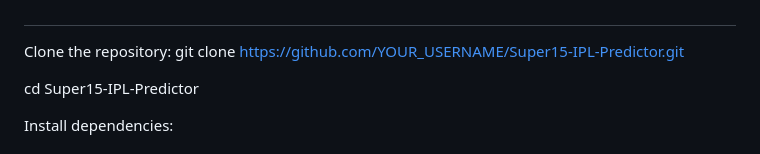
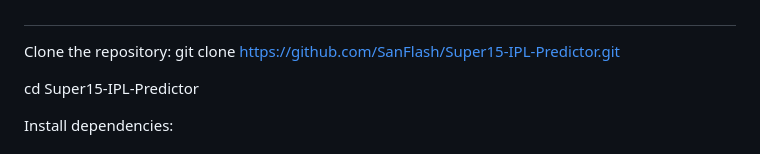
Before and after one commit to SanFlash/IPL_Predictor, a Markdown page: README.md, the part around the change. GitHub-like rendering.

```diff
--- a/README.md
+++ b/README.md
@@ -30,7 +30,7 @@ Installation
 
 #
 Clone the repository:
-git clone https://github.com/YOUR_USERNAME/Super15-IPL-Predictor.git
+git clone https://github.com/SanFlash/Super15-IPL-Predictor.git
 
 cd Super15-IPL-Predictor
 
```
